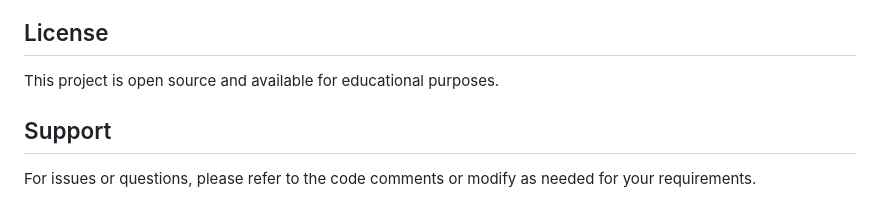
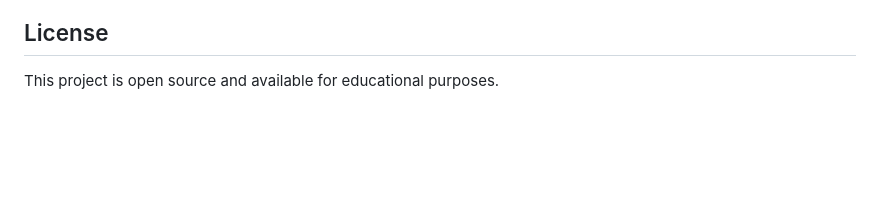
Before and after one commit to Raagsss/Quizzer, a Markdown page: README.md, the part around the change. Rendered like a GitHub page; blank space fills up the shorter version.

```diff
--- a/README.md
+++ b/README.md
@@ -138,7 +138,3 @@ This application is designed to be testable with Selenium WebDriver. Key element
 ## License
 
 This project is open source and available for educational purposes.
-
-## Support
-
-For issues or questions, please refer to the code comments or modify as needed for your requirements.
```
